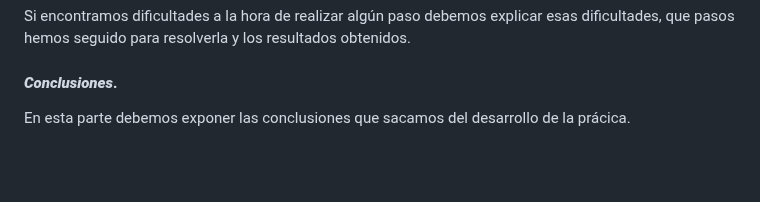
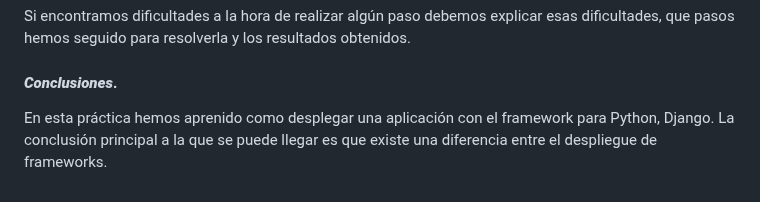
Before and after one commit to jdabrante/travelroad_django, a Markdown page: README.md, the part around the change. Drawn GitHub-style; blank space fills up the shorter version.

```diff
--- a/README.md
+++ b/README.md
@@ -408,4 +408,4 @@ Si encontramos dificultades a la hora de realizar algún paso debemos explicar e
 
 #### ***Conclusiones***. <a name="id5"></a>
 
-En esta parte debemos exponer las conclusiones que sacamos del desarrollo de la prácica.
+En esta práctica hemos aprenido como desplegar una aplicación con el framework para Python, Django. La conclusión principal a la que se puede llegar es que existe una diferencia entre el despliegue de frameworks.
```
